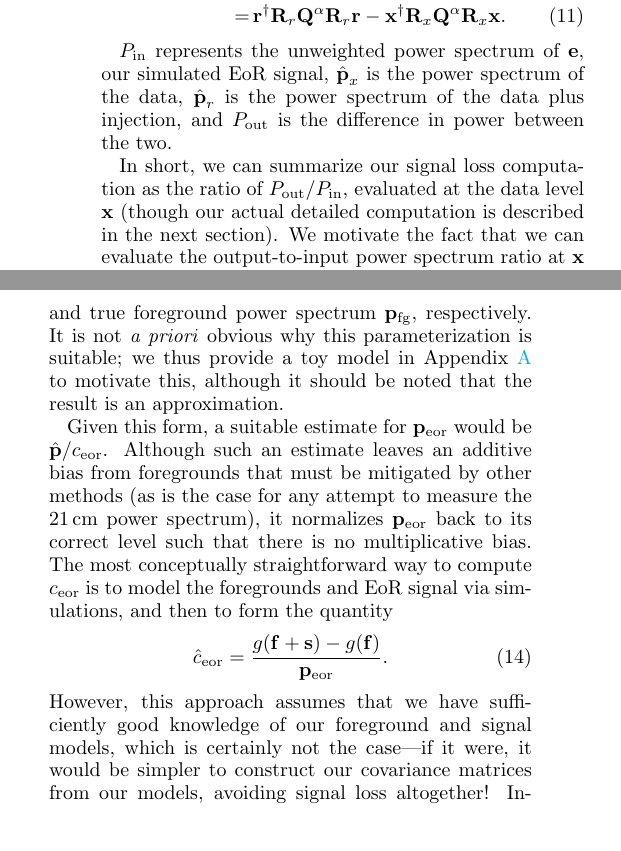
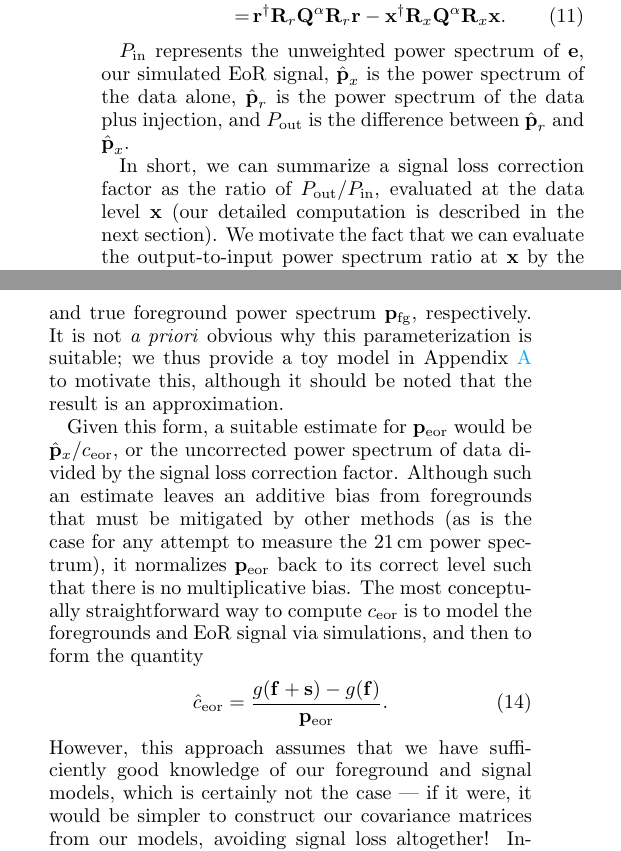
Before and after one commit to carinacheng/PAPERMethods_paper, a LaTeX paper (PAPER.tex): two parts of the columns of page 14 of 27, joined at a grey line, cut so that both start at the same text, the shorter picture padded with empty space. Compiled offline with pdfLaTeX.

Commit message:
added adrian's math into signal loss sections

```diff
--- a/PAPER.tex
+++ b/PAPER.tex
@@ -975,10 +975,10 @@ P_{\rm out,\alpha} &=& \hat{\textbf{p}}_{r,\alpha}-\hat{\textbf{p}}_{x,\alpha} \
 \end{eqnarray}
 
 $P_{\rm in}$ represents the unweighted power spectrum of $\textbf{e}$, our simulated EoR signal,
-$\hat{\textbf{p}}_{x}$ is the power spectrum of the data, $\hat{\textbf{p}}_{r}$ is the power spectrum of the
-data plus injection, and $P_{\rm out}$ is the difference in power between the two.
-
-In short, we can summarize our signal loss computation as the ratio of $P_{\rm out}/P_{\rm in}$, evaluated at the data level $\textbf{x}$ (though our actual detailed computation is described in the next section). We motivate the fact that we can evaluate the output-to-input power spectrum ratio at $\textbf{x}$ by the following reasoning.
+$\hat{\textbf{p}}_{x}$ is the power spectrum of the data alone, $\hat{\textbf{p}}_{r}$ is the power spectrum of the
+data plus injection, and $P_{\rm out}$ is the difference between $\hat{\textbf{p}}_{r}$ and $\hat{\textbf{p}}_{x}$.
+
+In short, we can summarize a signal loss correction factor as the ratio of $P_{\rm out}/P_{\rm in}$, evaluated at the data level $\textbf{x}$ (our detailed computation is described in the next section). We motivate the fact that we can evaluate the output-to-input power spectrum ratio at $\textbf{x}$ by the following reasoning.
 
 In a limit with no instrumental noise, the data that we measure, $\x$, is comprised of two signals, such that
 \begin{equation}
@@ -991,12 +991,12 @@ where $\mathbf{f}$ represents the foregrounds and $\mathbf{s}$ represents the co
 \end{equation}
 where $c_{\rm eor}$ and $c_{\rm fg}$ are multiplicative factors accounting for the signal loss in the true EoR power spectrum $\p_{\rm eor}$ and true foreground power spectrum $\p_{\rm fg}$, respectively. It is not \emph{a priori} obvious why this parameterization is suitable; we thus provide a toy model in Appendix \ref{sec:sigloss_appendix} to motivate this, although it should be noted that the result is an approximation.
 
-Given this form, a suitable estimate for $\p_{\rm eor}$ would be $\phat / c_{\rm eor}$. Although such an estimate leaves an additive bias from foregrounds that must be mitigated by other methods (as is the case for any attempt to measure the $21\,\textrm{cm}$ power spectrum), it normalizes $\p_{\rm eor}$ back to its correct level such that there is no multiplicative bias. The most conceptually straightforward way to compute $c_{\rm eor}$ is to model the foregrounds and EoR signal via simulations, and then to form the quantity
+Given this form, a suitable estimate for $\p_{\rm eor}$ would be $\phat_{x} / c_{\rm eor}$, or the uncorrected power spectrum of data divided by the signal loss correction factor. Although such an estimate leaves an additive bias from foregrounds that must be mitigated by other methods (as is the case for any attempt to measure the $21\,\textrm{cm}$ power spectrum), it normalizes $\p_{\rm eor}$ back to its correct level such that there is no multiplicative bias. The most conceptually straightforward way to compute $c_{\rm eor}$ is to model the foregrounds and EoR signal via simulations, and then to form the quantity
 \begin{equation}
 \label{eq:Deriv1}
 \hat{c}_{\rm eor} = \frac{g(\f + \s) - g(\f)}{\p_{\rm eor}}.
 \end{equation}
-However, this approach assumes that we have sufficiently good knowledge of our foreground and signal models, which is certainly not the case---if it were, it would be simpler to construct our covariance matrices from our models, avoiding signal loss altogether! Instead, we can use the data itself as our model of the foregrounds, injecting a new EoR signal $\e$ (with power spectrum $\p^*_{\rm eor}$), computing instead
+However, this approach assumes that we have sufficiently good knowledge of our foreground and signal models, which is certainly not the case --- if it were, it would be simpler to construct our covariance matrices from our models, avoiding signal loss altogether! Instead, we can use the data itself as our model of the foregrounds, injecting a new EoR signal $\e$ (with power spectrum $\p^*_{\rm eor}$), computing instead
 \begin{equation}
 \label{eq:Deriv2}
 \hat{c}_{\rm eor} = \frac{g(\x+ \e) - g(\x)}{\p^*_{\rm eor}},
```
Also changed, not shown: PAPER.pdf, PAPER.tex (2 more changed lines), 3 other files.
